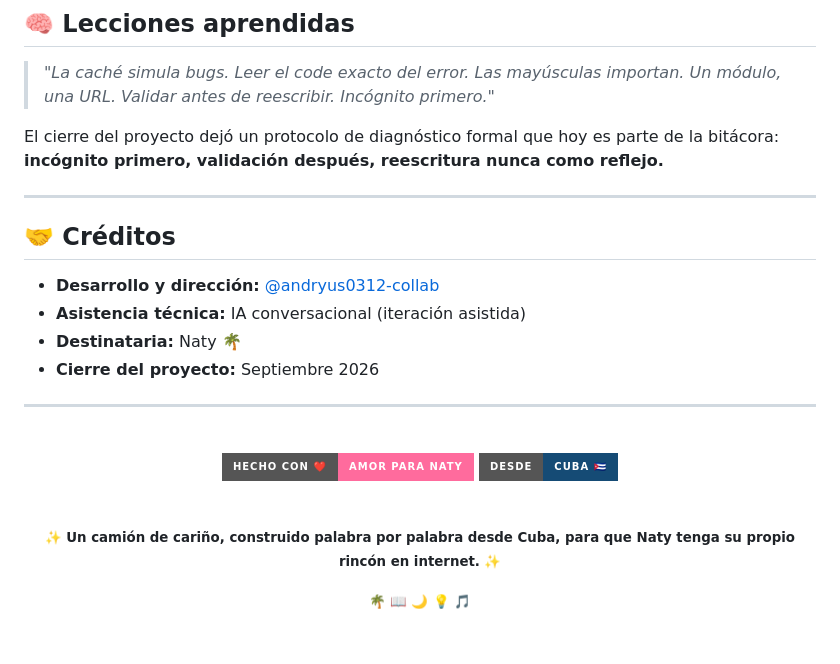
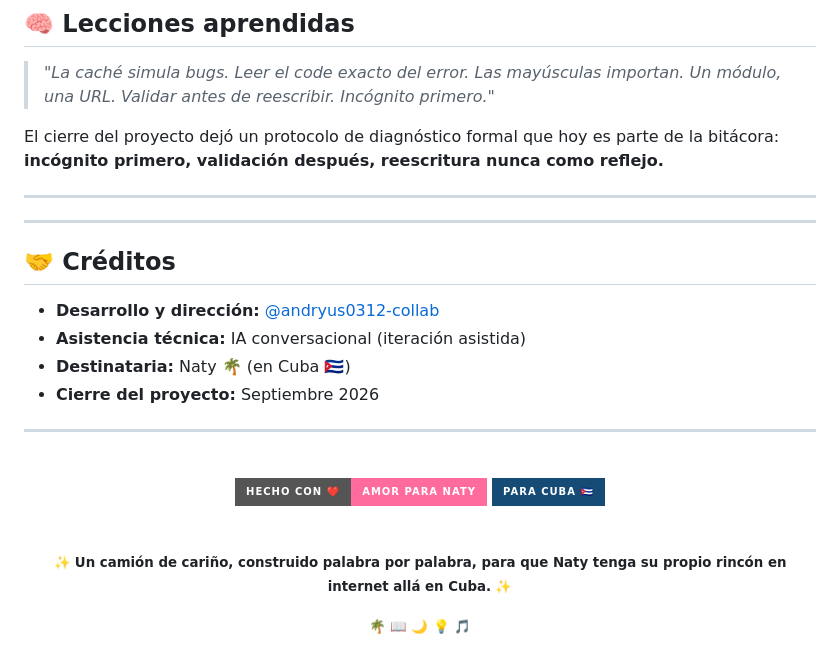
Before and after one commit to andryus0312-collab/Fragmentos-Naty, a Markdown page: README.md, the part around the change. Rendered like a GitHub page; badges without logos.

```diff
--- a/README.md
+++ b/README.md
@@ -191,11 +191,13 @@ El cierre del proyecto dejó un protocolo de diagnóstico formal que hoy es part
 
 ---
 
+---
+
 ## 🤝 Créditos
 
 - **Desarrollo y dirección:** [@andryus0312-collab](https://github.com/andryus0312-collab)
 - **Asistencia técnica:** IA conversacional (iteración asistida)
-- **Destinataria:** Naty 🌴
+- **Destinataria:** Naty 🌴 (en Cuba 🇨🇺)
 - **Cierre del proyecto:** Septiembre 2026
 
 ---
@@ -203,12 +205,12 @@ El cierre del proyecto dejó un protocolo de diagnóstico formal que hoy es part
 <p align="center">
   <br>
   <img src="https://img.shields.io/badge/Hecho%20con%20❤️%20-Amor%20para%20Naty-FF6B9D?style=for-the-badge" />
-  <img src="https://img.shields.io/badge/Desde-Cuba%20🇨🇺-154B75?style=for-the-badge" />
+  <img src="https://img.shields.io/badge/Para%20Cuba%20🇨🇺-154B75?style=for-the-badge" />
 </p>
 
 <p align="center">
   <br>
-  <sub>✨ <b>Un camión de cariño, construido palabra por palabra desde Cuba, para que Naty tenga su propio rincón en internet.</b> ✨</sub>
+  <sub>✨ <b>Un camión de cariño, construido palabra por palabra, para que Naty tenga su propio rincón en internet allá en Cuba.</b> ✨</sub>
 </p>
 
 <p align="center">
```
